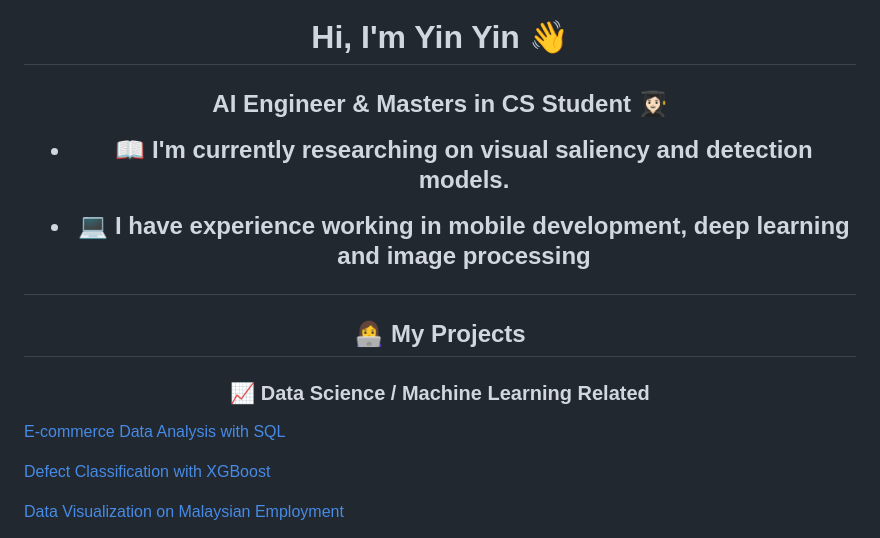
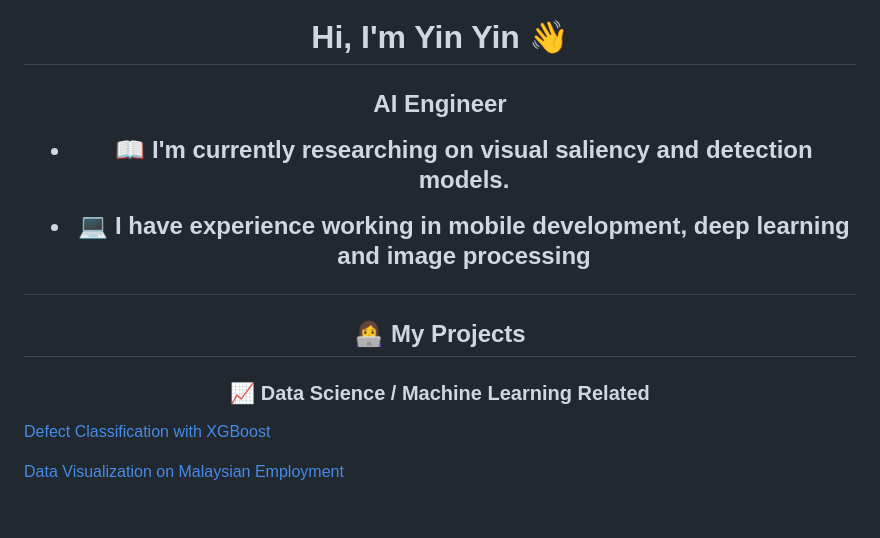
Before and after one commit to bebbieyin/bebbieyin, a Markdown page: README.md, the part around the change. Drawn GitHub-style; blank space fills up the shorter version.

```diff
--- a/README.md
+++ b/README.md
@@ -1,5 +1,5 @@
 <h1 align="center">Hi, I'm Yin Yin 👋</h1>
-<h2 align="center">AI Engineer & Masters in CS Student 👩🏻‍🎓</h3>
+<h2 align="center">AI Engineer</h3>
 
  - 📖 I'm currently researching on visual saliency and detection models.
 
@@ -9,7 +9,7 @@
 
 <h3 align="center"> 📈 Data Science / Machine Learning Related  </h3>
 
-[E-commerce Data Analysis with SQL](https://github.com/bebbieyin/EcommerceDataAnalysis_SQL)
+<!--[E-commerce Data Analysis with SQL](https://github.com/bebbieyin/EcommerceDataAnalysis_SQL)-->
 
 [Defect Classification with XGBoost](https://github.com/bebbieyin/defect_classification)
 
```
